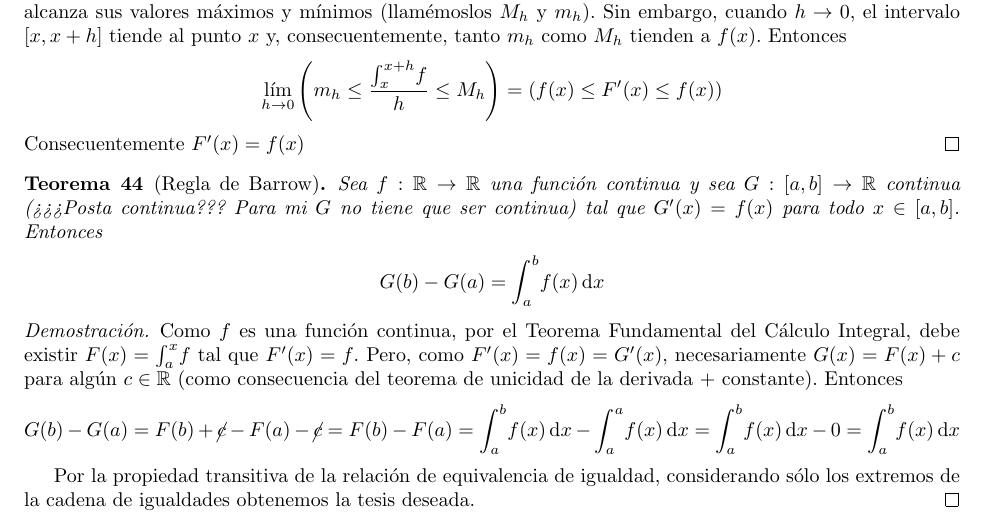
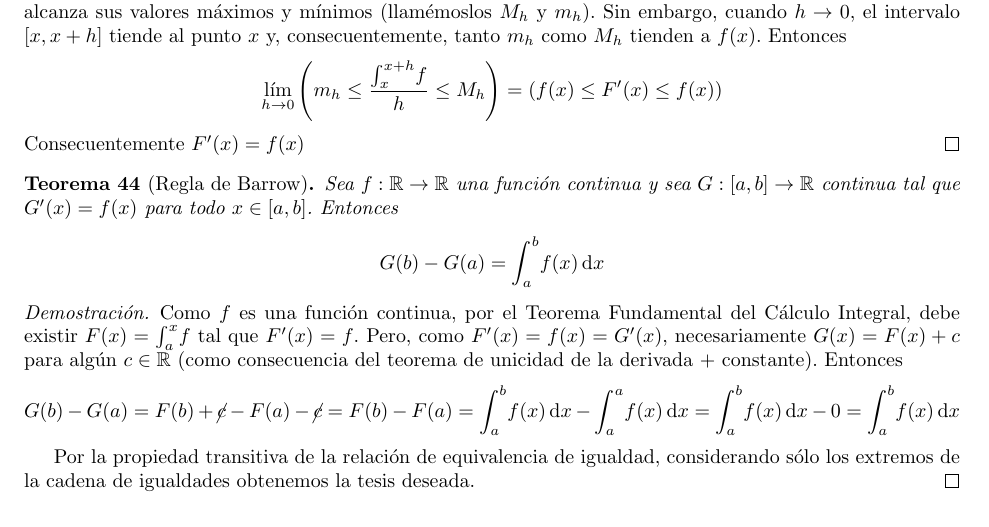
Before and after one commit to alvare/Analisis-ApunteFinal-jsackmann, a LaTeX document (Analisis.tex): part of page 24 of 27, cut so that both start at the same text. Compiled offline with pdfLaTeX.

Commit message:
Si, G en la regla de Barrow tiene que ser continua, y ademas derivable, que es mas fuerte, en el intervalo. Sino no podes pedir que su derivada sea igual a f.

```diff
--- a/Analisis.tex
+++ b/Analisis.tex
@@ -1092,7 +1092,7 @@
 \end{teo}
 
 \begin{teo}[Regla de Barrow]
-	Sea $f:\R\to\R$ una función continua y sea $G:[a,b]\to\R$ continua (¿¿¿Posta continua??? Para mi $G$ no tiene que ser continua) tal que $G'(x) = f(x)$ para todo $x\in[a,b]$. Entonces
+	Sea $f:\R\to\R$ una función continua y sea $G:[a,b]\to\R$ continua tal que $G'(x) = f(x)$ para todo $x\in[a,b]$. Entonces
 	\begin{center}
 		$\displaystyle G(b)-G(a) = \integral{a}{b}{f(x)}{x}$
 	\end{center}
```
Also changed, not shown: Analisis.pdf.
